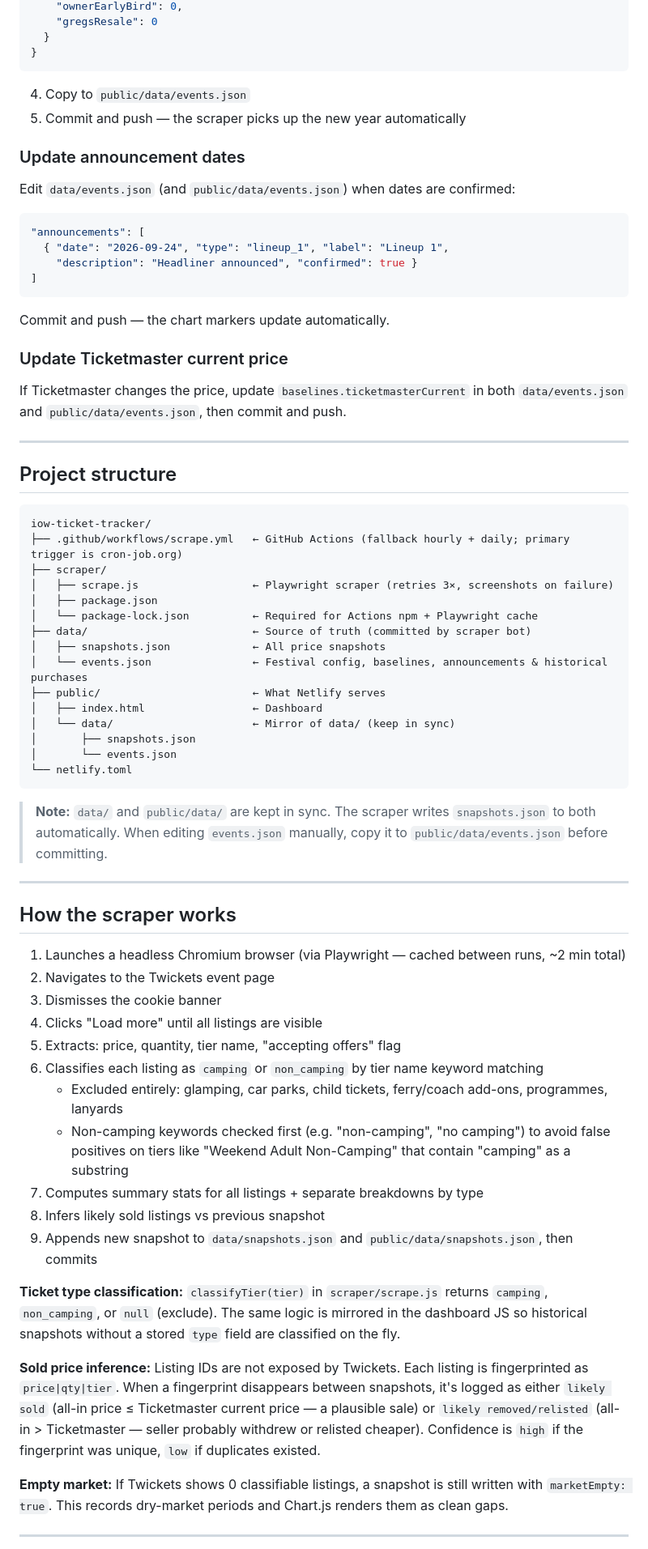
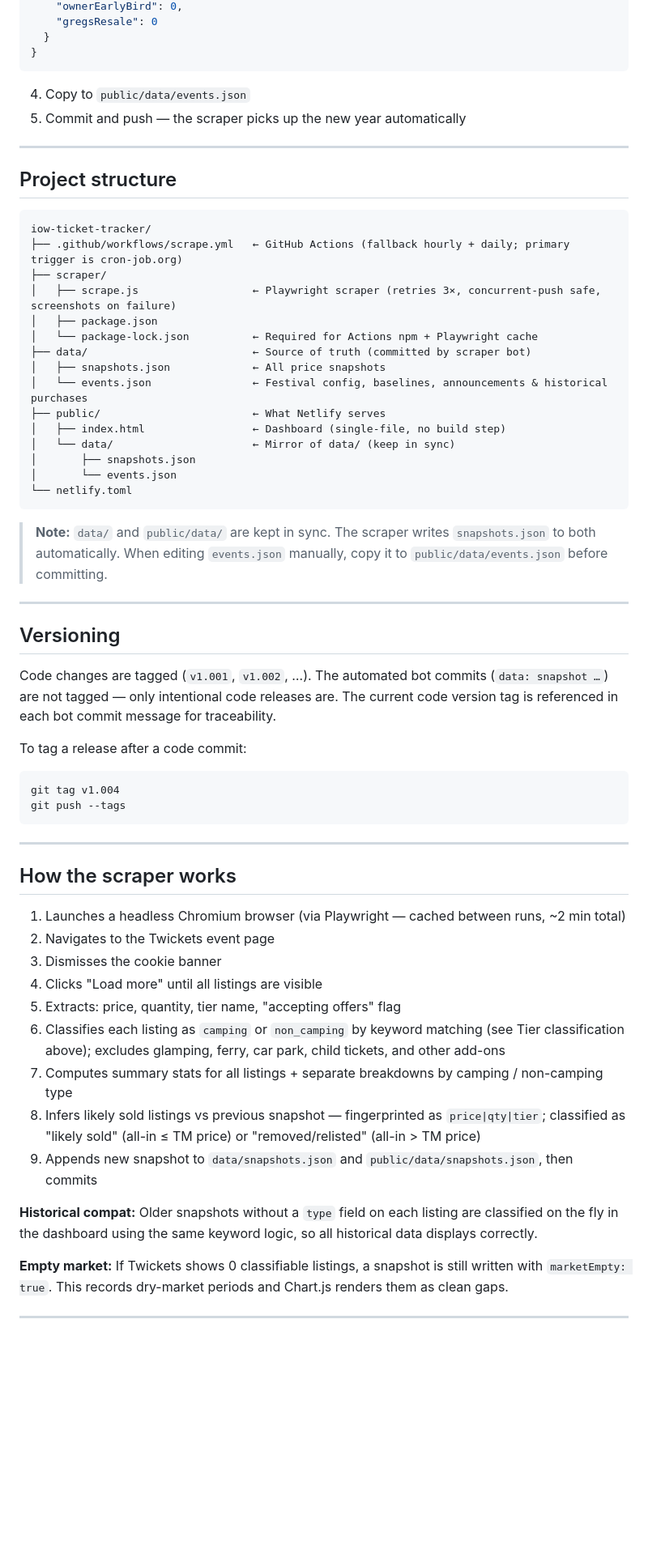
Before and after one commit to TimothyT99/iow-ticket-tracker, a Markdown page: README.md, the part around one of its changes. Shown at 81% size. Rendered like a GitHub page; blank space fills up the shorter version.

````diff
--- a/README.md
+++ b/README.md
@@ -183,24 +282,6 @@ When 2027 tickets go on sale on Twickets:
 4. Copy to `public/data/events.json`
 5. Commit and push — the scraper picks up the new year automatically
 
-### Update announcement dates
-
-Edit `data/events.json` (and `public/data/events.json`) when dates are confirmed:
-
-```json
-"announcements": [
-  { "date": "2026-09-24", "type": "lineup_1", "label": "Lineup 1",
-    "description": "Headliner announced", "confirmed": true }
-]
-```
-
-Commit and push — the chart markers update automatically.
-
-### Update Ticketmaster current price
-
-If Ticketmaster changes the price, update `baselines.ticketmasterCurrent` in both
-`data/events.json` and `public/data/events.json`, then commit and push.
-
 ---
 
 ## Project structure
@@ -209,14 +290,14 @@ If Ticketmaster changes the price, update `baselines.ticketmasterCurrent` in bot
 iow-ticket-tracker/
 ├── .github/workflows/scrape.yml   ← GitHub Actions (fallback hourly + daily; primary trigger is cron-job.org)
 ├── scraper/
-│   ├── scrape.js                  ← Playwright scraper (retries 3×, screenshots on failure)
+│   ├── scrape.js                  ← Playwright scraper (retries 3×, concurrent-push safe, screenshots on failure)
 │   ├── package.json
 │   └── package-lock.json          ← Required for Actions npm + Playwright cache
 ├── data/                          ← Source of truth (committed by scraper bot)
 │   ├── snapshots.json             ← All price snapshots
 │   └── events.json                ← Festival config, baselines, announcements & historical purchases
 ├── public/                        ← What Netlify serves
-│   ├── index.html                 ← Dashboard
+│   ├── index.html                 ← Dashboard (single-file, no build step)
 │   └── data/                      ← Mirror of data/ (keep in sync)
 │       ├── snapshots.json
 │       └── events.json
@@ -229,6 +310,20 @@ iow-ticket-tracker/
 
 ---
 
+## Versioning
+
+Code changes are tagged (`v1.001`, `v1.002`, …). The automated bot commits (`data: snapshot …`)
+are not tagged — only intentional code releases are. The current code version tag is referenced
+in each bot commit message for traceability.
+
+To tag a release after a code commit:
+```bash
+git tag v1.004
+git push --tags
+```
+
+---
+
 ## How the scraper works
 
 1. Launches a headless Chromium browser (via Playwright — cached between runs, ~2 min total)
@@ -236,22 +331,13 @@ iow-ticket-tracker/
 3. Dismisses the cookie banner
 4. Clicks "Load more" until all listings are visible
 5. Extracts: price, quantity, tier name, "accepting offers" flag
-6. Classifies each listing as `camping` or `non_camping` by tier name keyword matching
-   - Excluded entirely: glamping, car parks, child tickets, ferry/coach add-ons, programmes, lanyards
-   - Non-camping keywords checked first (e.g. "non-camping", "no camping") to avoid false positives on tiers like "Weekend Adult Non-Camping" that contain "camping" as a substring
-7. Computes summary stats for all listings + separate breakdowns by type
-8. Infers likely sold listings vs previous snapshot
+6. Classifies each listing as `camping` or `non_camping` by keyword matching (see Tier classification above); excludes glamping, ferry, car park, child tickets, and other add-ons
+7. Computes summary stats for all listings + separate breakdowns by camping / non-camping type
+8. Infers likely sold listings vs previous snapshot — fingerprinted as `price|qty|tier`; classified as "likely sold" (all-in ≤ TM price) or "removed/relisted" (all-in > TM price)
 9. Appends new snapshot to `data/snapshots.json` and `public/data/snapshots.json`, then commits
 
-**Ticket type classification:** `classifyTier(tier)` in `scraper/scrape.js` returns `camping`,
-`non_camping`, or `null` (exclude). The same logic is mirrored in the dashboard JS so historical
-snapshots without a stored `type` field are classified on the fly.
-
-**Sold price inference:** Listing IDs are not exposed by Twickets. Each listing is fingerprinted
-as `price|qty|tier`. When a fingerprint disappears between snapshots, it's logged as either
-`likely sold` (all-in price ≤ Ticketmaster current price — a plausible sale) or
-`likely removed/relisted` (all-in > Ticketmaster — seller probably withdrew or relisted cheaper).
-Confidence is `high` if the fingerprint was unique, `low` if duplicates existed.
+**Historical compat:** Older snapshots without a `type` field on each listing are classified
+on the fly in the dashboard using the same keyword logic, so all historical data displays correctly.
 
 **Empty market:** If Twickets shows 0 classifiable listings, a snapshot is still written with
 `marketEmpty: true`. This records dry-market periods and Chart.js renders them as clean gaps.
````
Also changed, not shown: other parts of README.md (+118 -16 lines).
